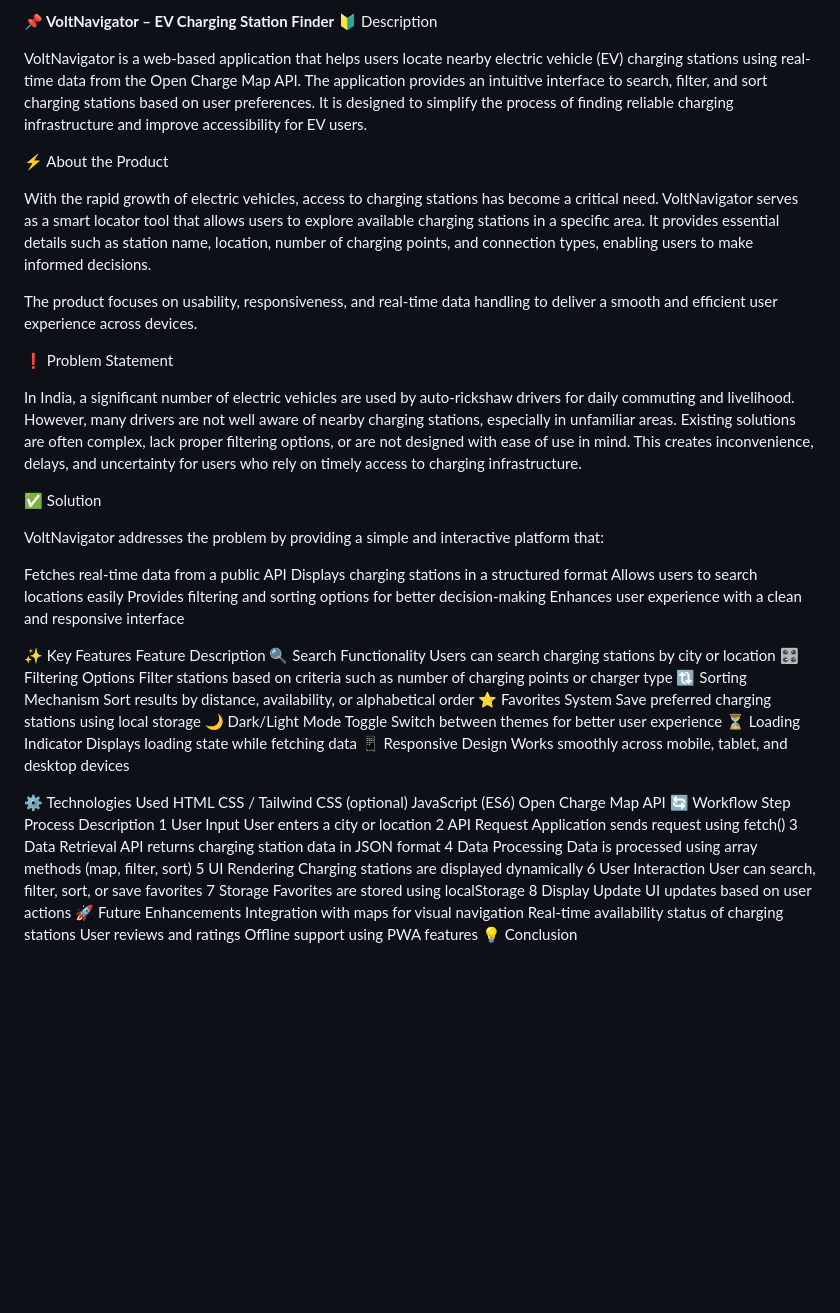
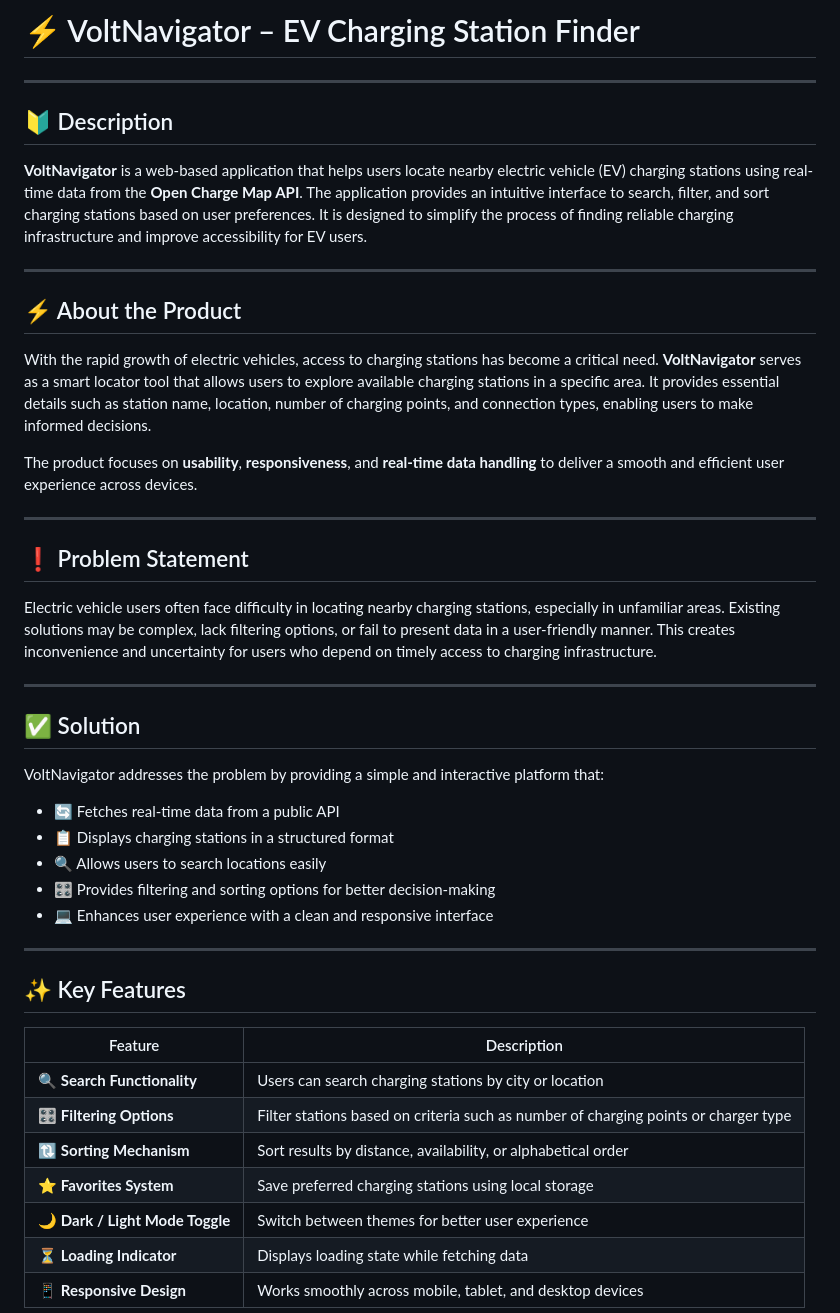
Before and after one commit to unnatiasthana/VoltNavigator, a Markdown page: README.md, the part around one of its changes. Drawn GitHub-style; blank space fills up the shorter version.

Commit message:
Revise README for improved structure and clarity
Updated README structure and content for clarity and organization.

```diff
--- a/README.md
+++ b/README.md
@@ -1,58 +1,48 @@
-**📌 VoltNavigator – EV Charging Station Finder**
-🔰 Description
+# ⚡ VoltNavigator – EV Charging Station Finder
 
-VoltNavigator is a web-based application that helps users locate nearby electric vehicle (EV) charging stations using real-time data from the Open Charge Map API. The application provides an intuitive interface to search, filter, and sort charging stations based on user preferences. It is designed to simplify the process of finding reliable charging infrastructure and improve accessibility for EV users.
+---
 
-⚡ About the Product
+## 🔰 Description
 
-With the rapid growth of electric vehicles, access to charging stations has become a critical need. VoltNavigator serves as a smart locator tool that allows users to explore available charging stations in a specific area. It provides essential details such as station name, location, number of charging points, and connection types, enabling users to make informed decisions.
+**VoltNavigator** is a web-based application that helps users locate nearby electric vehicle (EV) charging stations using real-time data from the **Open Charge Map API**. The application provides an intuitive interface to search, filter, and sort charging stations based on user preferences. It is designed to simplify the process of finding reliable charging infrastructure and improve accessibility for EV users.
 
-The product focuses on usability, responsiveness, and real-time data handling to deliver a smooth and efficient user experience across devices.
+---
 
-❗ Problem Statement
+## ⚡ About the Product
 
-In India, a significant number of electric vehicles are used by auto-rickshaw drivers for daily commuting and livelihood. However, many drivers are not well aware of nearby charging stations, especially in unfamiliar areas. Existing solutions are often complex, lack proper filtering options, or are not designed with ease of use in mind. This creates inconvenience, delays, and uncertainty for users who rely on timely access to charging infrastructure.
+With the rapid growth of electric vehicles, access to charging stations has become a critical need. **VoltNavigator** serves as a smart locator tool that allows users to explore available charging stations in a specific area. It provides essential details such as station name, location, number of charging points, and connection types, enabling users to make informed decisions.
 
-✅ Solution
+The product focuses on **usability**, **responsiveness**, and **real-time data handling** to deliver a smooth and efficient user experience across devices.
+
+---
+
+## ❗ Problem Statement
+
+Electric vehicle users often face difficulty in locating nearby charging stations, especially in unfamiliar areas. Existing solutions may be complex, lack filtering options, or fail to present data in a user-friendly manner. This creates inconvenience and uncertainty for users who depend on timely access to charging infrastructure.
+
+---
+
+## ✅ Solution
 
 VoltNavigator addresses the problem by providing a simple and interactive platform that:
 
-Fetches real-time data from a public API
-Displays charging stations in a structured format
-Allows users to search locations easily
-Provides filtering and sorting options for better decision-making
-Enhances user experience with a clean and responsive interface
+- 🔄 Fetches real-time data from a public API
+- 📋 Displays charging stations in a structured format
+- 🔍 Allows users to search locations easily
+- 🎛️ Provides filtering and sorting options for better decision-making
+- 💻 Enhances user experience with a clean and responsive interface
 
-✨ Key Features
-Feature	Description
-🔍 Search Functionality	Users can search charging stations by city or location
-🎛️ Filtering Options	Filter stations based on criteria such as number of charging points or charger type
-🔃 Sorting Mechanism	Sort results by distance, availability, or alphabetical order
-⭐ Favorites System	Save preferred charging stations using local storage
-🌙 Dark/Light Mode Toggle	Switch between themes for better user experience
-⏳ Loading Indicator	Displays loading state while fetching data
-📱 Responsive Design	Works smoothly across mobile, tablet, and desktop devices
+---
 
+## ✨ Key Features
 
-⚙️ Technologies Used
-HTML
-CSS / Tailwind CSS (optional)
-JavaScript (ES6)
-Open Charge Map API
-🔄 Workflow
-Step	Process	Description
-1	User Input	User enters a city or location
-2	API Request	Application sends request using fetch()
-3	Data Retrieval	API returns charging station data in JSON format
-4	Data Processing	Data is processed using array methods (map, filter, sort)
-5	UI Rendering	Charging stations are displayed dynamically
-6	User Interaction	User can search, filter, sort, or save favorites
-7	Storage	Favorites are stored using localStorage
-8	Display Update	UI updates based on user actions
-🚀 Future Enhancements
-Integration with maps for visual navigation
-Real-time availability status of charging stations
-User reviews and ratings
-Offline support using PWA features
-💡 Conclusion
+| Feature | Description |
+|---------|-------------|
+| 🔍  **Search Functionality** | Users can search charging stations by city or location |
+| 🎛️  **Filtering Options** | Filter stations based on criteria such as number of charging points or charger type |
+| 🔃  **Sorting Mechanism** | Sort results by distance, availability, or alphabetical order |
+| ⭐  **Favorites System** | Save preferred charging stations using local storage |
+| 🌙  **Dark / Light Mode Toggle** | Switch between themes for better user experience |
+| ⏳  **Loading Indicator** | Displays loading state while fetching data |
+| 📱  **Responsive Design** | Works smoothly across mobile, tablet, and desktop devices |
 
```
Also changed, not shown: other parts of README.md (+44 -1 lines).
